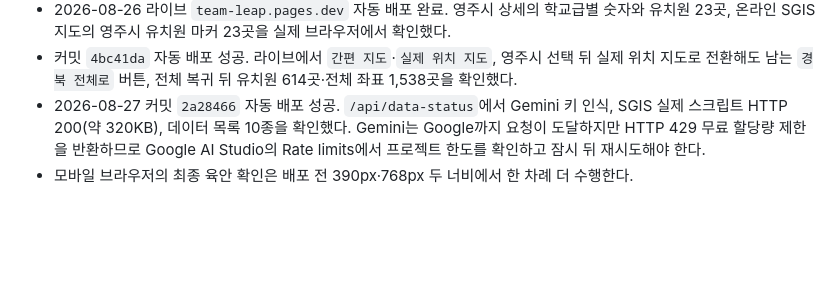
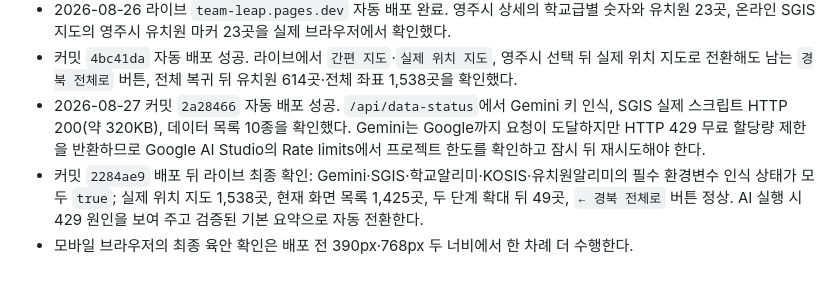
Before and after one commit to Kimmahone/team-leap-source, a Markdown page: 06. 실행계획(1)/대시보드_개선_진행상황.md, the part around the change. Rendered like a GitHub page; blank space fills up the shorter version.

Commit message:
라이브 배포 최종 검증 결과 기록

```diff
--- a/06. 실행계획(1)/대시보드_개선_진행상황.md
+++ b/06. 실행계획(1)/대시보드_개선_진행상황.md
@@ -139,4 +139,5 @@
 - 2026-08-26 라이브 `team-leap.pages.dev` 자동 배포 완료. 영주시 상세의 학교급별 숫자와 유치원 23곳, 온라인 SGIS 지도의 영주시 유치원 마커 23곳을 실제 브라우저에서 확인했다.
 - 커밋 `4bc41da` 자동 배포 성공. 라이브에서 `간편 지도`·`실제 위치 지도`, 영주시 선택 뒤 실제 위치 지도로 전환해도 남는 `경북 전체로` 버튼, 전체 복귀 뒤 유치원 614곳·전체 좌표 1,538곳을 확인했다.
 - 2026-08-27 커밋 `2a28466` 자동 배포 성공. `/api/data-status`에서 Gemini 키 인식, SGIS 실제 스크립트 HTTP 200(약 320KB), 데이터 목록 10종을 확인했다. Gemini는 Google까지 요청이 도달하지만 HTTP 429 무료 할당량 제한을 반환하므로 Google AI Studio의 Rate limits에서 프로젝트 한도를 확인하고 잠시 뒤 재시도해야 한다.
+- 커밋 `2284ae9` 배포 뒤 라이브 최종 확인: Gemini·SGIS·학교알리미·KOSIS·유치원알리미의 필수 환경변수 인식 상태가 모두 `true`; 실제 위치 지도 1,538곳, 현재 화면 목록 1,425곳, 두 단계 확대 뒤 49곳, `← 경북 전체로` 버튼 정상. AI 실행 시 429 원인을 보여 주고 검증된 기본 요약으로 자동 전환한다.
 - 모바일 브라우저의 최종 육안 확인은 배포 전 390px·768px 두 너비에서 한 차례 더 수행한다.
```
